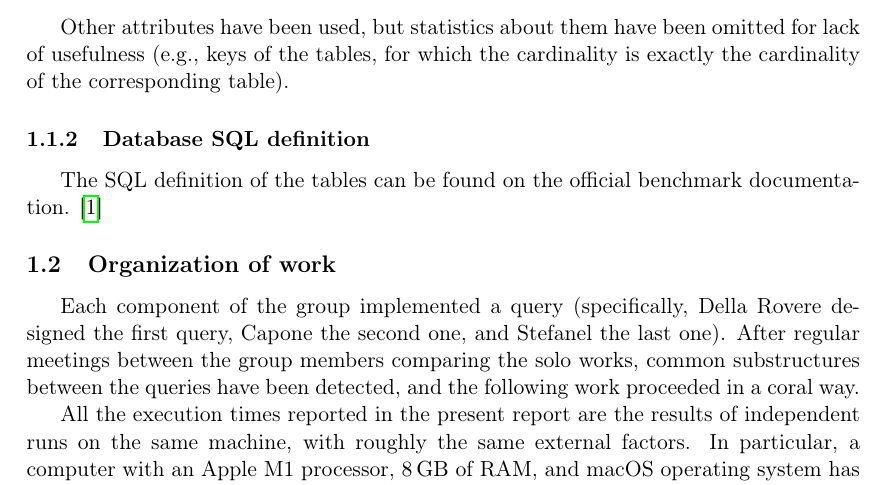
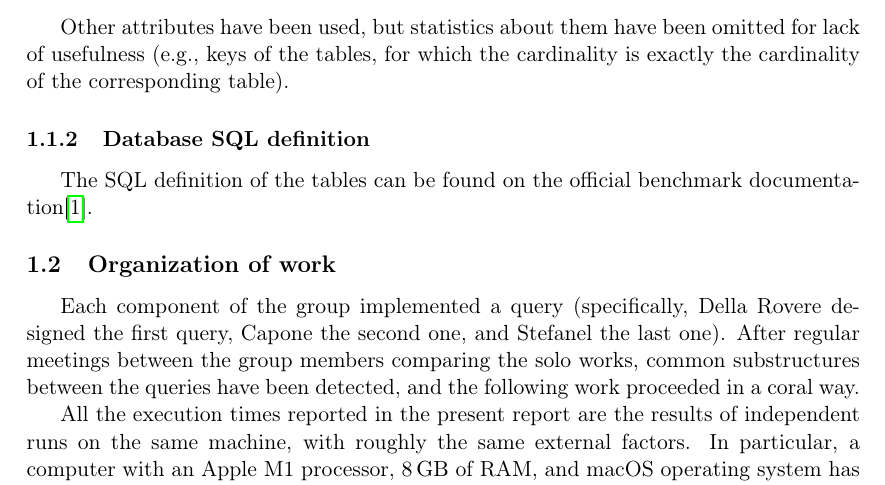
Before and after one commit to Cristian-Curaba/TPCHBenchmark, a LaTeX document (report/main.tex, which reads report/content/00_introduction.tex): part of page 3 of 24, cut so that both start at the same text. Compiled offline with pdfLaTeX.

Commit message:
Compile report file

```diff
--- a/report/content/00_introduction.tex
+++ b/report/content/00_introduction.tex
@@ -45,7 +45,7 @@ Other attributes have been used, but statistics about them have been omitted for
 
 \subsubsection{Database SQL definition}
 
-The SQL definition of the tables can be found on the official benchmark documentation. \cite{TPC-H}
+The SQL definition of the tables can be found on the official benchmark documentation\cite{TPC-H}.
 
 \subsection{Organization of work}
 \label{subsection:organizationwork}
--- a/report/main.tex
+++ b/report/main.tex
@@ -1,7 +1,7 @@
 %!TEX encoding = UTF-8 Unicode
 \documentclass[a4paper,11pt,english]{article}
 
-\usepackage{biblatex}
+\usepackage[backend=bibtex]{biblatex}
 \addbibresource{references.bib}
 
 \usepackage[T1]{fontenc}
```
Also changed, not shown: report/main.pdf, report/main.tex (1 more changed lines).
